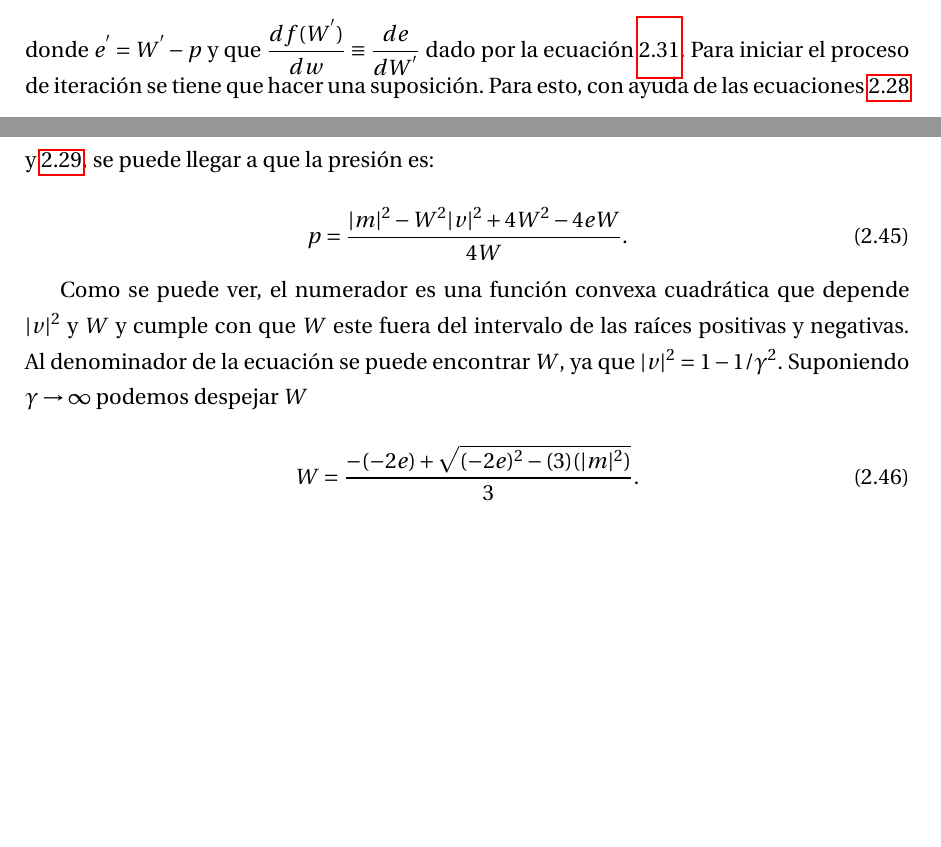
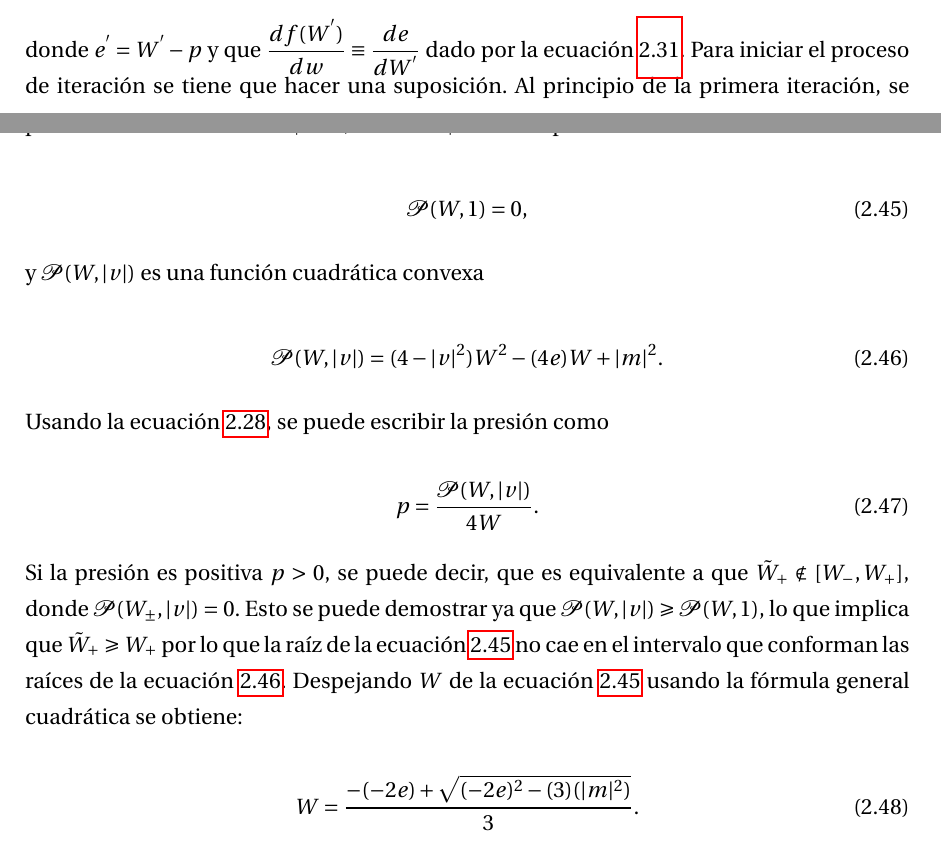
Before and after one commit to gmtw/Tesina_Fisica, a LaTeX book (main.tex): two parts of pages 28 and 29 of 110, joined at a grey line, cut so that both start at the same text, the shorter picture padded with empty space. Compiled offline with pdfLaTeX.

Commit message:
Arreglo teorico de Neton-Raphson

```diff
--- a/main.tex
+++ b/main.tex
@@ -831,16 +831,33 @@ f(W^{'})=W^{'}-e^{'}-p
 \end{equation}
 
 \noindent donde $e^{'}=W^{'}-p$ y que $\dfrac{d f(W^{'})}{d w} \equiv \dfrac{de}{dW^{'}}$ dado por la ecuación \ref{derivada_E_W}.
-Para iniciar el proceso de iteración se tiene que hacer una suposición. Para esto, con ayuda de las ecuaciones \ref{ecuación  _de_energia}
-y \ref{modulos de los momentos}, se puede llegar a que la presión es:
+Para iniciar el proceso de iteración se tiene que hacer una suposición. Al principio de la primera iteración, se puede inicializar $W'^{(0)} = \tilde{W}_{+}-D $, donde $\tilde{W}_{+}$ es la raiz positiva de
+
+\begin{equation} \label{eq_semipresion_particular}
+  \mathcal{P}(W,1)=0,
+\end{equation}
+
+\noindent y $\mathcal{P}(W,\abs{v})$ es una función cuadrática convexa
+
+\begin{equation} \label{eq_semipresion_general}
+  \mathcal{P}(W,\abs{v}) = (4-\abs{v}^2)W^2-(4e)W+\abs{m}^2.
+\end{equation}
+
+
+\noindent Usando la ecuación \ref{ecuacion_de_densidad_energia}, se puede escribir la presión como
+
+\begin{equation}
+  p = \frac{\mathcal{P}(W,\abs{v})}{4W}.
+\end{equation}
+
+\noindent Si la presión es positiva $p > 0$, se puede decir, que es equivalente a que $\tilde{W}_{+} \notin  \left[W_-, W_+\right]$, donde $\mathcal{P}(W_{\pm},\abs{v})=0$.
+Esto se puede demostrar ya que $\mathcal{P}(W,\abs{v}) \geqslant \mathcal{P}(W,1)$, lo que implica que $\tilde{W}_{+} \geqslant W_+$ por lo que la raíz de la ecuación \ref{eq_semipresion_particular} no cae
+en el intervalo que conforman las raíces de la ecuación \ref{eq_semipresion_general}. Despejando $W$ de la ecuación \ref{eq_semipresion_particular} usando la fórmula general cuadrática se obtiene:
+
+
+
 %===============================================================================================
 
-\begin{equation} \label{presion_de_newton}
-p=\frac{\abs{m}^{2}-W^{2}\abs{v}^{2}+4W^{2}-4eW}{4W}.
-\end{equation}
-
-Como se puede ver, el numerador es una función convexa cuadrática que depende $\abs{v}^{2}$ y $W$ y cumple con que $W$ este fuera del intervalo de las raíces positivas y negativas.
-Al denominador de la  ecuación se puede encontrar $W$, ya que $\abs{v}^{2}=1-1/\gamma^{2}$. Suponiendo $\gamma \rightarrow \infty$ podemos despejar $W$
 
 \begin{equation}\label{suposicion_de_W}
 W=\frac{-(-2e)+\sqrt{(-2e)^{2}-(3)(\abs{m}^{2})}}{3}.
```
Also changed, not shown: main.tex (4 more changed lines).
